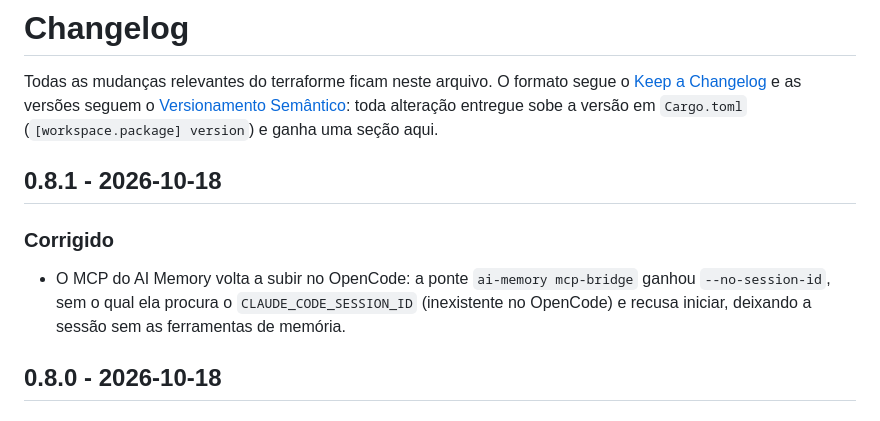
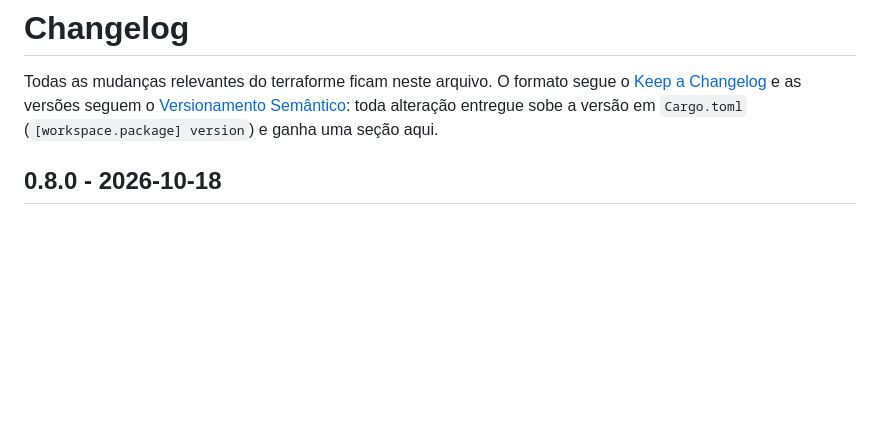
Before and after one commit to Augustowtg/terraforme, a Markdown page: CHANGELOG.md, the part around the change. Rendered like a GitHub page; blank space fills up the shorter version.

Commit message:
chore(release): bump version to 0.8.0

```diff
--- a/CHANGELOG.md
+++ b/CHANGELOG.md
@@ -4,13 +4,6 @@ Todas as mudanças relevantes do terraforme ficam neste arquivo. O formato segue
 [Keep a Changelog](https://keepachangelog.com/pt-BR/1.1.0/) e as versões seguem o
 [Versionamento Semântico](https://semver.org/lang/pt-BR/): toda alteração entregue sobe a versão
 em `Cargo.toml` (`[workspace.package] version`) e ganha uma seção aqui.
-
-## 0.8.1 - 2026-10-18
-
-### Corrigido
-- O MCP do AI Memory volta a subir no OpenCode: a ponte `ai-memory mcp-bridge` ganhou
-  `--no-session-id`, sem o qual ela procura o `CLAUDE_CODE_SESSION_ID` (inexistente no OpenCode)
-  e recusa iniciar, deixando a sessão sem as ferramentas de memória.
 
 ## 0.8.0 - 2026-10-18
 
```
